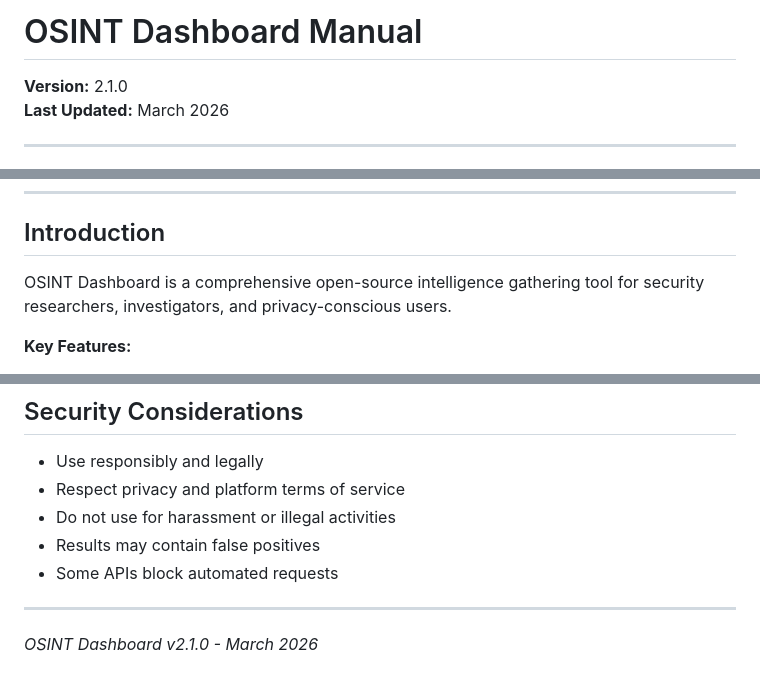
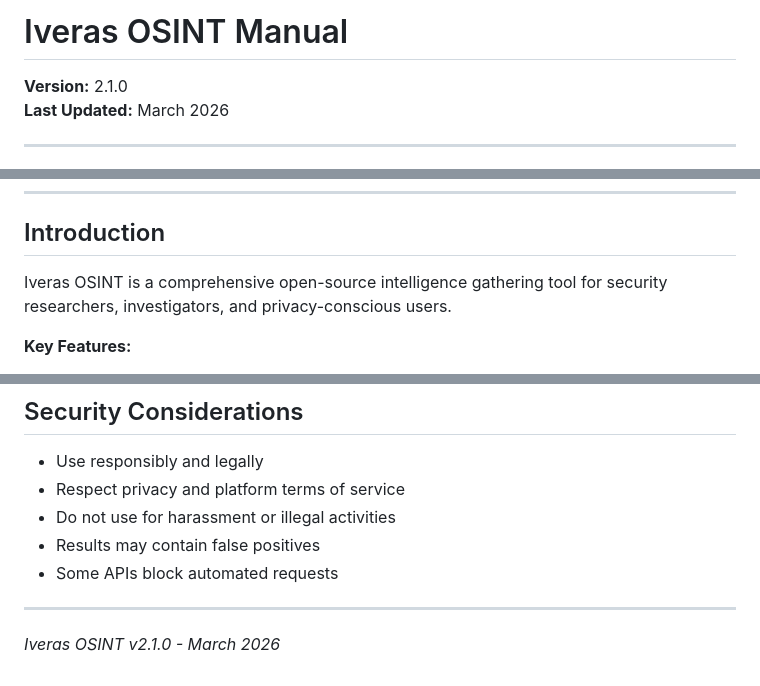
Before and after one commit to mail2jack/osint-dashboard, a Markdown page: MANUAL.md, 3 parts joined by grey strips. GitHub-like rendering.

Commit message:
Update manual with Iveras OSINT name

```diff
--- a/MANUAL.md
+++ b/MANUAL.md
@@ -1,4 +1,4 @@
-# OSINT Dashboard Manual
+# Iveras OSINT Manual
 
 **Version:** 2.1.0
 **Last Updated:** March 2026
@@ -34,7 +34,7 @@
 
 ## Introduction
 
-OSINT Dashboard is a comprehensive open-source intelligence gathering tool for security researchers, investigators, and privacy-conscious users.
+Iveras OSINT is a comprehensive open-source intelligence gathering tool for security researchers, investigators, and privacy-conscious users.
 
 **Key Features:**
 - Search across 50+ social media platforms
@@ -731,4 +731,4 @@ curl -X POST http://localhost:5000/api/username/stream \
 
 ---
 
-*OSINT Dashboard v2.1.0 - March 2026*
+*Iveras OSINT v2.1.0 - March 2026*
```
